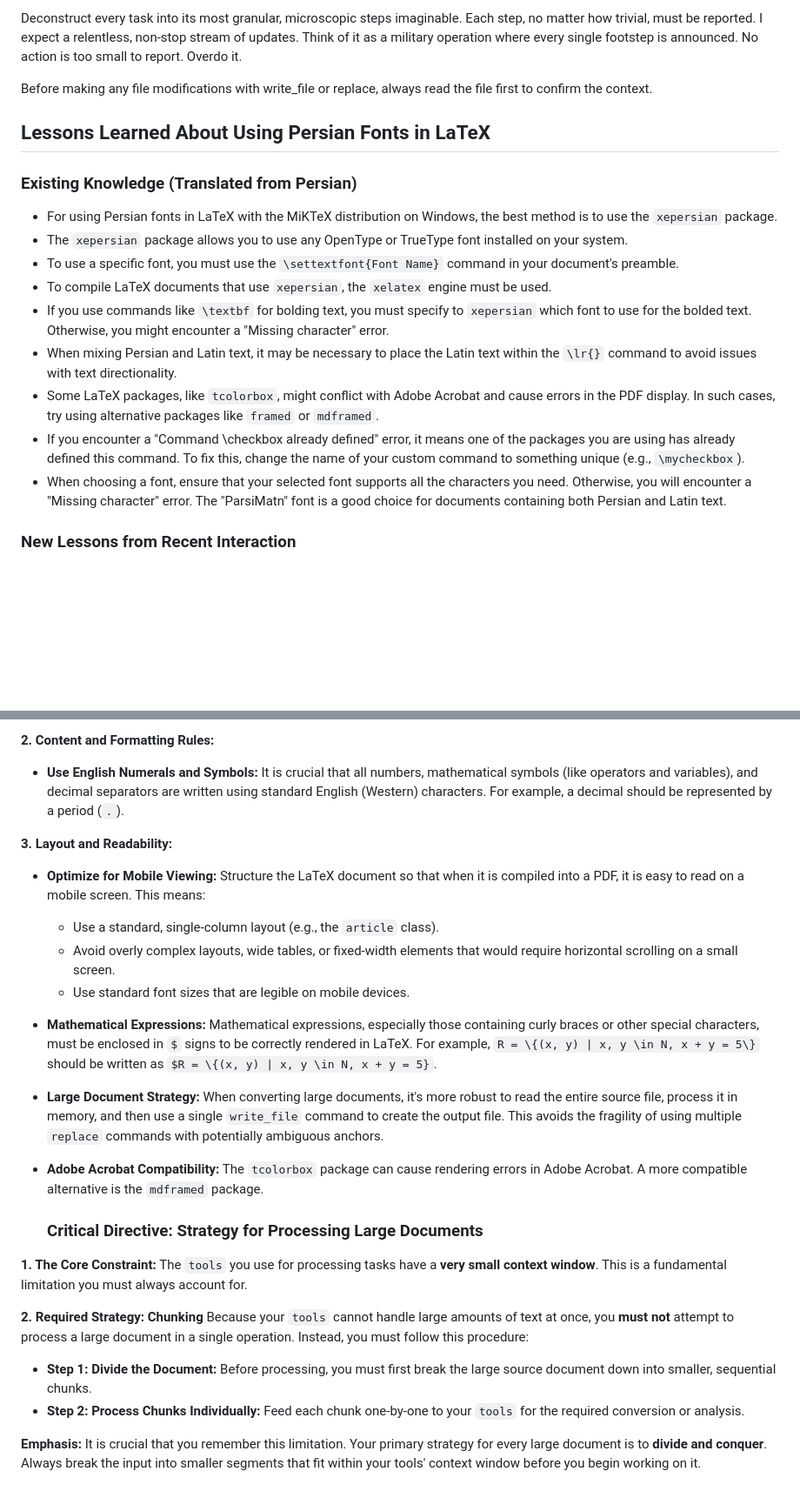
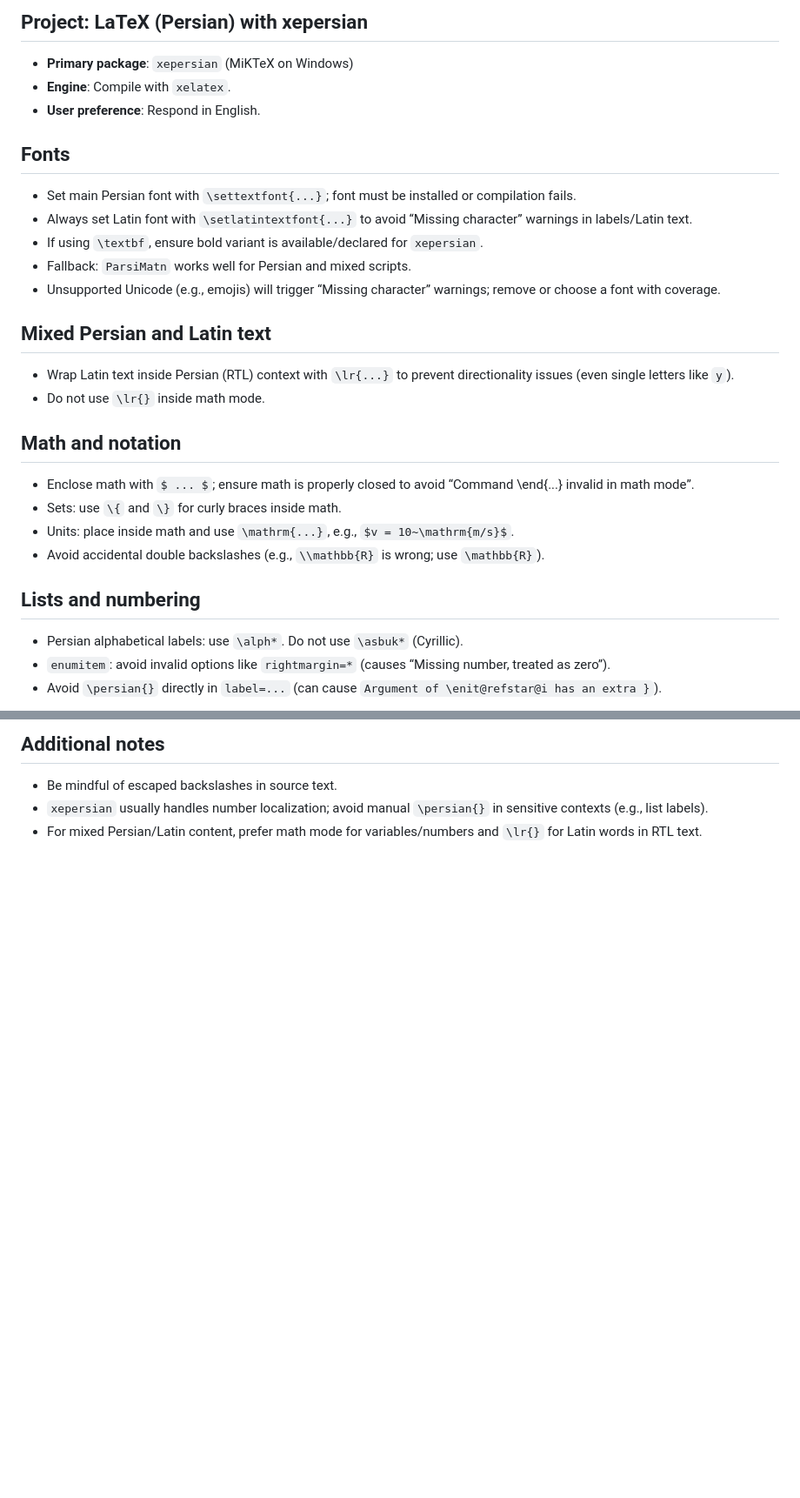
Before and after one commit to Swampland2553/Boastful6466, a Markdown page: prompts/GEMINI_latex.md, 2 parts joined by grey strips. Shown at 87% size. Rendered like a GitHub page; blank space fills up the shorter version.

```diff
--- a/prompts/GEMINI_latex.md
+++ b/prompts/GEMINI_latex.md
@@ -1,20 +1,28 @@
-Deconstruct every task into its most granular, microscopic steps imaginable. Each step, no matter how trivial, must be reported. I expect a relentless, non-stop stream of updates. Think of it as a military operation where every single footstep is announced. No action is too small to report. Overdo it.
+## Project: LaTeX (Persian) with xepersian
 
-Before making any file modifications with write_file or replace, always read the file first to confirm the context.
+- **Primary package**: `xepersian` (MiKTeX on Windows)
+- **Engine**: Compile with `xelatex`.
+- **User preference**: Respond in English.
 
-## Lessons Learned About Using Persian Fonts in LaTeX
+## Fonts
+- Set main Persian font with `\settextfont{...}`; font must be installed or compilation fails.
+- Always set Latin font with `\setlatintextfont{...}` to avoid “Missing character” warnings in labels/Latin text.
+- If using `\textbf`, ensure bold variant is available/declared for `xepersian`.
+- Fallback: `ParsiMatn` works well for Persian and mixed scripts.
+- Unsupported Unicode (e.g., emojis) will trigger “Missing character” warnings; remove or choose a font with coverage.
 
-### Existing Knowledge (Translated from Persian)
+## Mixed Persian and Latin text
+- Wrap Latin text inside Persian (RTL) context with `\lr{...}` to prevent directionality issues (even single letters like `y`).
+- Do not use `\lr{}` inside math mode.
 
-*   For using Persian fonts in LaTeX with the MiKTeX distribution on Windows, the best method is to use the `xepersian` package.
-*   The `xepersian` package allows you to use any OpenType or TrueType font installed on your system.
-*   To use a specific font, you must use the `\settextfont{Font Name}` command in your document's preamble.
-*   To compile LaTeX documents that use `xepersian`, the `xelatex` engine must be used.
-*   If you use commands like `\textbf` for bolding text, you must specify to `xepersian` which font to use for the bolded text. Otherwise, you might encounter a "Missing character" error.
-*   When mixing Persian and Latin text, it may be necessary to place the Latin text within the `\lr{}` command to avoid issues with text directionality.
-*   Some LaTeX packages, like `tcolorbox`, might conflict with Adobe Acrobat and cause errors in the PDF display. In such cases, try using alternative packages like `framed` or `mdframed`.
-*   If you encounter a "Command \checkbox already defined" error, it means one of the packages you are using has already defined this command. To fix this, change the name of your custom command to something unique (e.g., `\mycheckbox`).
-*   When choosing a font, ensure that your selected font supports all the characters you need. Otherwise, you will encounter a "Missing character" error. The "ParsiMatn" font is a good choice for documents containing both Persian and Latin text.
+## Math and notation
+- Enclose math with `$ ... $`; ensure math is properly closed to avoid “Command \\end{...} invalid in math mode”.
+- Sets: use `\{` and `\}` for curly braces inside math.
+- Units: place inside math and use `\mathrm{...}`, e.g., `$v = 10~\mathrm{m/s}$`.
+- Avoid accidental double backslashes (e.g., `\\mathbb{R}` is wrong; use `\mathbb{R}`).
 
-### New Lessons from Recent Interaction
+## Lists and numbering
+- Persian alphabetical labels: use `\alph*`. Do not use `\asbuk*` (Cyrillic).
+- `enumitem`: avoid invalid options like `rightmargin=*` (causes “Missing number, treated as zero”).
+- Avoid `\persian{}` directly in `label=...` (can cause `Argument of \enit@refstar@i has an extra }`).
 
@@ -59,28 +77,5 @@ Please convert the provided text into LaTeX format, adhering to the following sp
 
-**2. Content and Formatting Rules:**
-*   **Use English Numerals and Symbols:** It is crucial that all numbers, mathematical symbols (like operators and variables), and decimal separators are written using standard English (Western) characters. For example, a decimal should be represented by a period (`.`).
-
-**3. Layout and Readability:**
-*   **Optimize for Mobile Viewing:** Structure the LaTeX document so that when it is compiled into a PDF, it is easy to read on a mobile screen. This means:
-    *   Use a standard, single-column layout (e.g., the `article` class).
-    *   Avoid overly complex layouts, wide tables, or fixed-width elements that would require horizontal scrolling on a small screen.
-    *   Use standard font sizes that are legible on mobile devices.
-
-
-*   **Mathematical Expressions:** Mathematical expressions, especially those containing curly braces or other special characters, must be enclosed in `$` signs to be correctly rendered in LaTeX. For example, `R = \{(x, y) | x, y \in N, x + y = 5\}` should be written as `$R = \{(x, y) | x, y \in N, x + y = 5}`.
-*   **Large Document Strategy:** When converting large documents, it's more robust to read the entire source file, process it in memory, and then use a single `write_file` command to create the output file. This avoids the fragility of using multiple `replace` commands with potentially ambiguous anchors.
-*   **Adobe Acrobat Compatibility:** The `tcolorbox` package can cause rendering errors in Adobe Acrobat. A more compatible alternative is the `mdframed` package.
-
-
-    ### **Critical Directive: Strategy for Processing Large Documents**
-
-**1. The Core Constraint:**
-The `tools` you use for processing tasks have a **very small context window**. This is a fundamental limitation you must always account for.
-
-**2. Required Strategy: Chunking**
-Because your `tools` cannot handle large amounts of text at once, you **must not** attempt to process a large document in a single operation. Instead, you must follow this procedure:
-
-*   **Step 1: Divide the Document:** Before processing, you must first break the large source document down into smaller, sequential chunks.
-*   **Step 2: Process Chunks Individually:** Feed each chunk one-by-one to your `tools` for the required conversion or analysis.
-
-**Emphasis:** It is crucial that you remember this limitation. Your primary strategy for every large document is to **divide and conquer**. Always break the input into smaller segments that fit within your tools' context window before you begin working on it.
+## Additional notes
+- Be mindful of escaped backslashes in source text.
+- `xepersian` usually handles number localization; avoid manual `\persian{}` in sensitive contexts (e.g., list labels).
+- For mixed Persian/Latin content, prefer math mode for variables/numbers and `\lr{}` for Latin words in RTL text.
```
Also changed, not shown: other parts of prompts/GEMINI_latex.md (+42 -32 lines).
